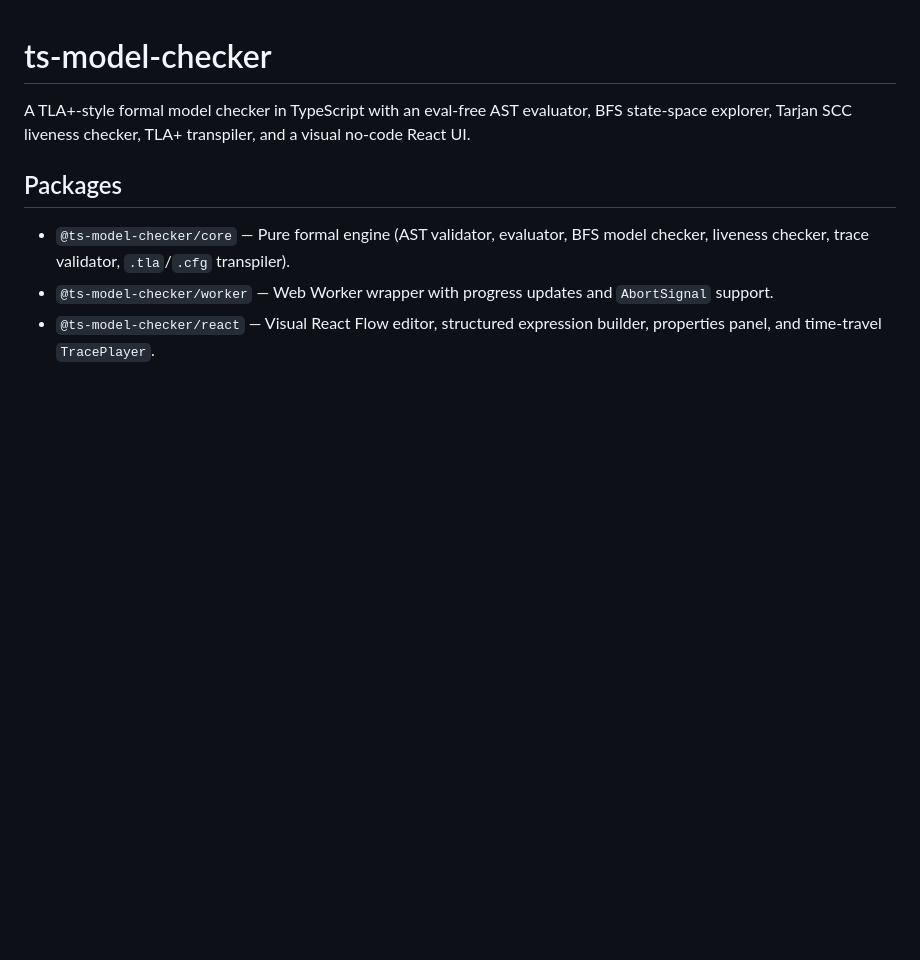
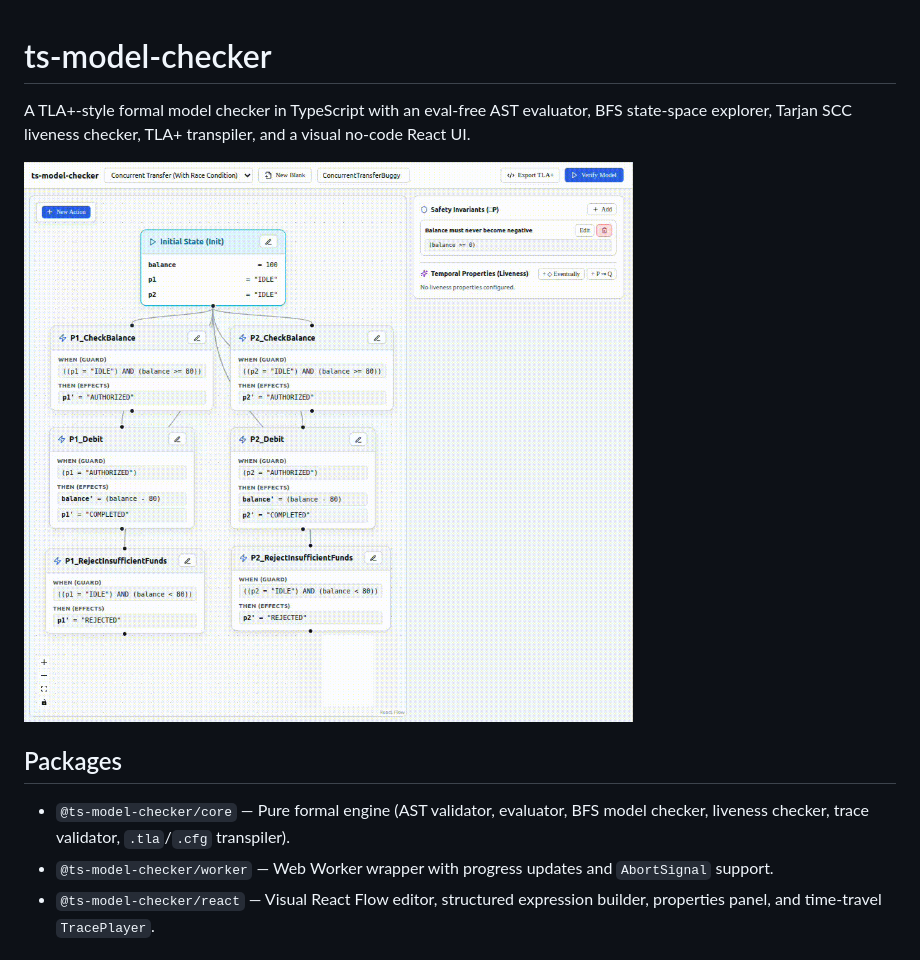
Before and after one commit to k3ybladewielder/ts-model-checker, a Markdown page: README.md, the part around the change. Rendered like a GitHub page; pictures changed too: example.gif (added); blank space fills up the shorter version.

Commit message:
docs: add template verification example GIF to README

```diff
--- a/README.md
+++ b/README.md
@@ -1,6 +1,8 @@
 # ts-model-checker
 
 A TLA+-style formal model checker in TypeScript with an eval-free AST evaluator, BFS state-space explorer, Tarjan SCC liveness checker, TLA+ transpiler, and a visual no-code React UI.
+
+![Template verification demo](./example.gif)
 
 ## Packages
 
```
